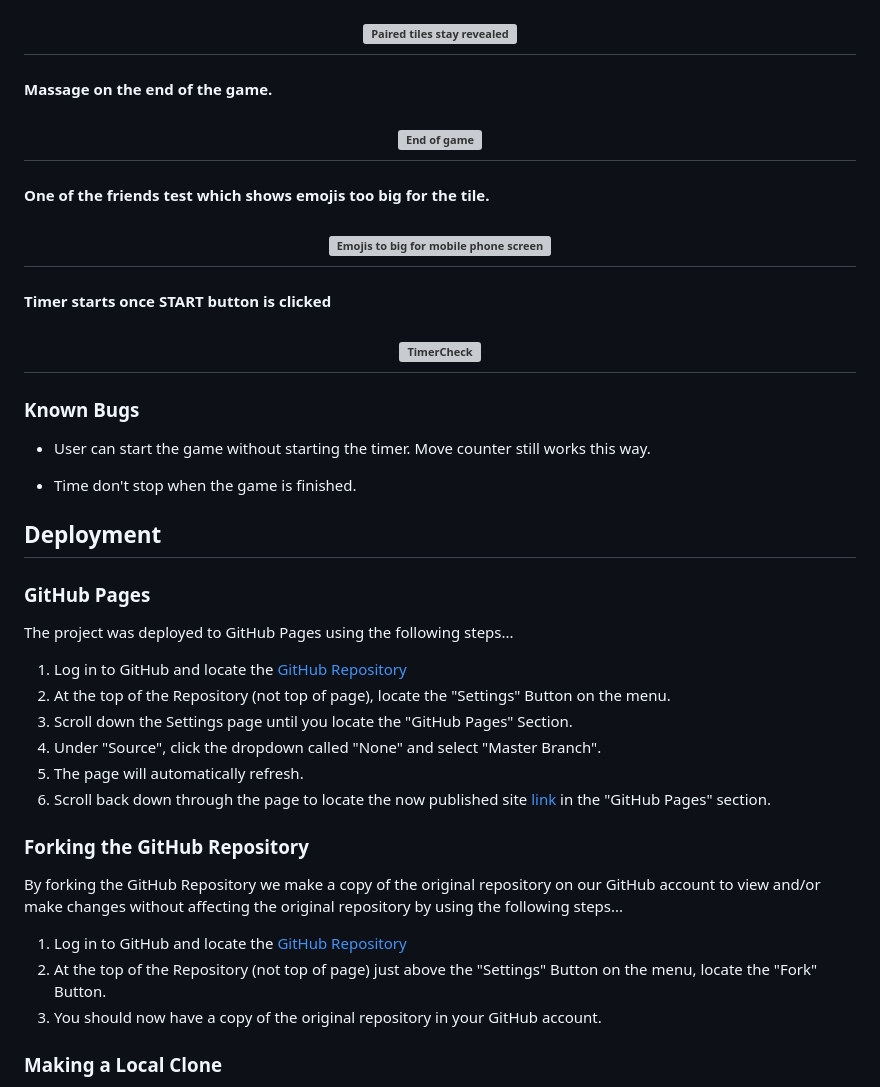
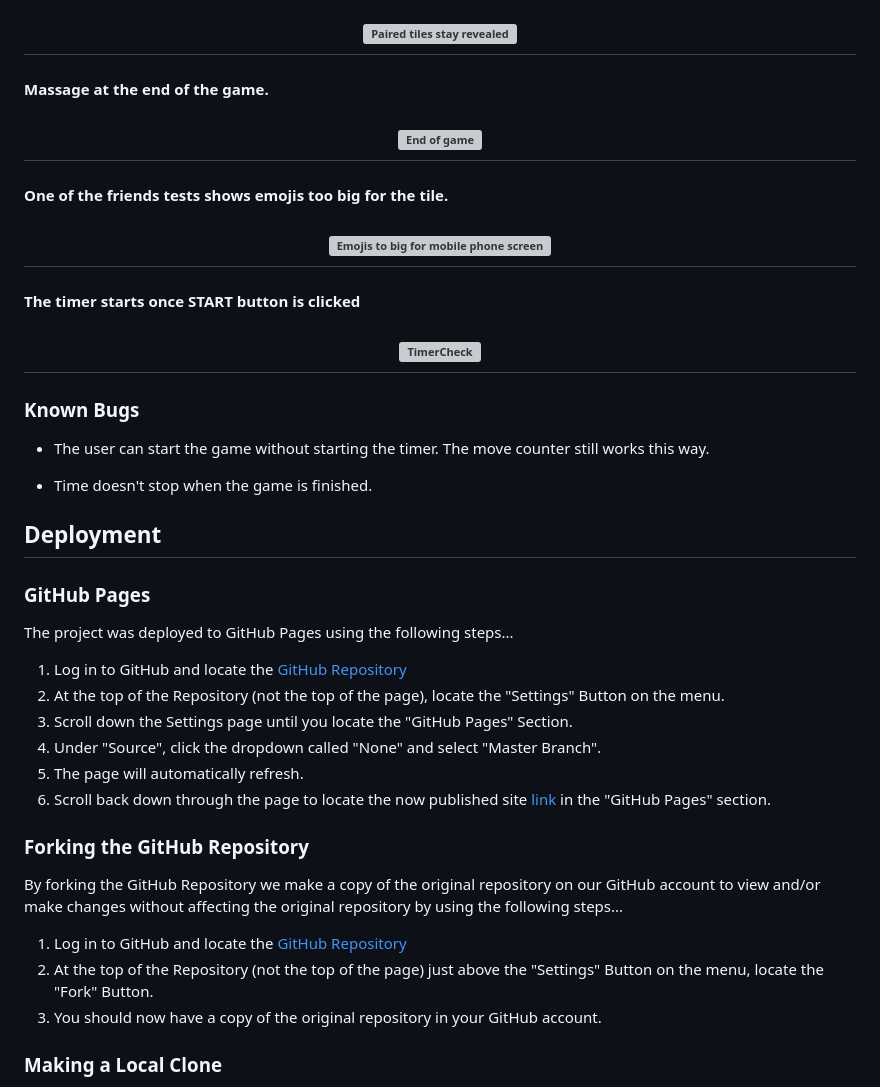
Before and after one commit to Biecho88/memory-game, a Markdown page: README.md, the part around one of its changes. Drawn GitHub-style; grey boxes are pictures that could not be loaded.

```diff
--- a/README.md
+++ b/README.md
@@ -145,23 +145,23 @@ The W3C Markup Validator and W3C CSS Validator Services were used to validate ev
 
 <h2 align="center"><img src="https://i.ibb.co/bBqMRW1/Paired-Tiles-Stay-Revealed.png" alt="Paired tiles stay revealed" border="0"></h2>
 
-#### Massage on the end of the game.
+#### Massage at the end of the game.
 
 <h2 align="center"><img src="https://i.ibb.co/HTLSBhb/End-Of-Game.png" alt="End of game" border="0"></h2>
 
-#### One of the friends test which shows emojis too big for the tile.
+#### One of the friends tests shows emojis too big for the tile.
 
 <h2 align="center"><img src="https://i.ibb.co/wJsBVJ9/received-668982745078365.jpg" alt="Emojis to big for mobile phone screen" border="0"></h2>
 
-#### Timer starts once START button is clicked
+#### The timer starts once START button is clicked
 
 <h2 align="center"><img src="https://i.ibb.co/g4tGgPR/Timer-Check.png" alt="TimerCheck" border="0"></h2>
 
 ### Known Bugs
 
-- User can start the game without starting the timer. Move counter still works this way.
+- The user can start the game without starting the timer. The move counter still works this way.
 
-- Time don't stop when the game is finished.
+- Time doesn't stop when the game is finished.
 
 ## Deployment
 
@@ -170,7 +170,7 @@ The W3C Markup Validator and W3C CSS Validator Services were used to validate ev
 The project was deployed to GitHub Pages using the following steps...
 
 1. Log in to GitHub and locate the [GitHub Repository](https://github.com/Biecho88/memory-game)
-2. At the top of the Repository (not top of page), locate the "Settings" Button on the menu.
+2. At the top of the Repository (not the top of the page), locate the "Settings" Button on the menu.
 3. Scroll down the Settings page until you locate the "GitHub Pages" Section.
 4. Under "Source", click the dropdown called "None" and select "Master Branch".
 5. The page will automatically refresh.
@@ -181,7 +181,7 @@ The project was deployed to GitHub Pages using the following steps...
 By forking the GitHub Repository we make a copy of the original repository on our GitHub account to view and/or make changes without affecting the original repository by using the following steps...
 
 1. Log in to GitHub and locate the [GitHub Repository](https://github.com/)
-2. At the top of the Repository (not top of page) just above the "Settings" Button on the menu, locate the "Fork" Button.
+2. At the top of the Repository (not the top of the page) just above the "Settings" Button on the menu, locate the "Fork" Button.
 3. You should now have a copy of the original repository in your GitHub account.
 
 ### Making a Local Clone
```
Also changed, not shown: other parts of README.md (+34 -34 lines).
